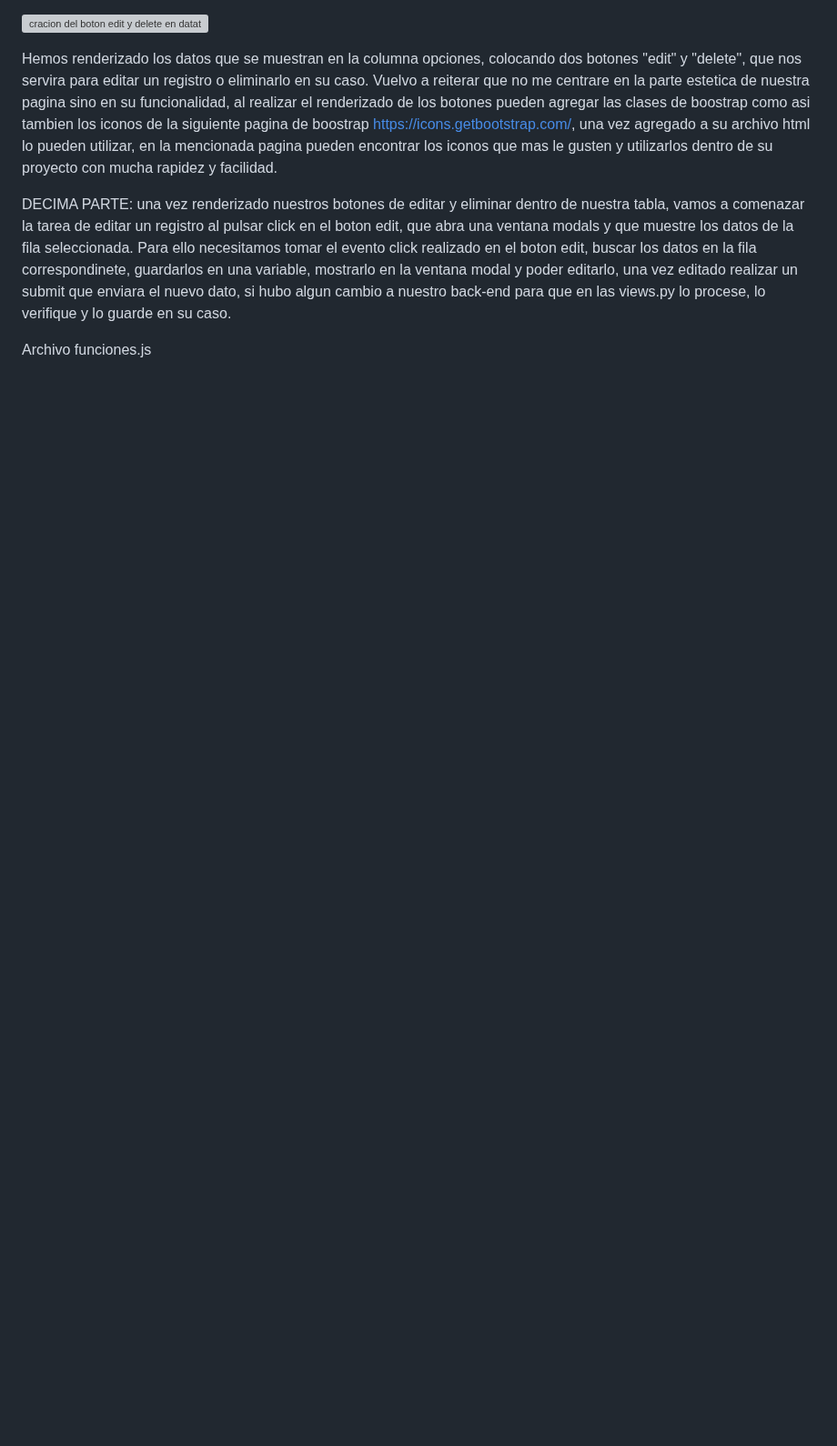
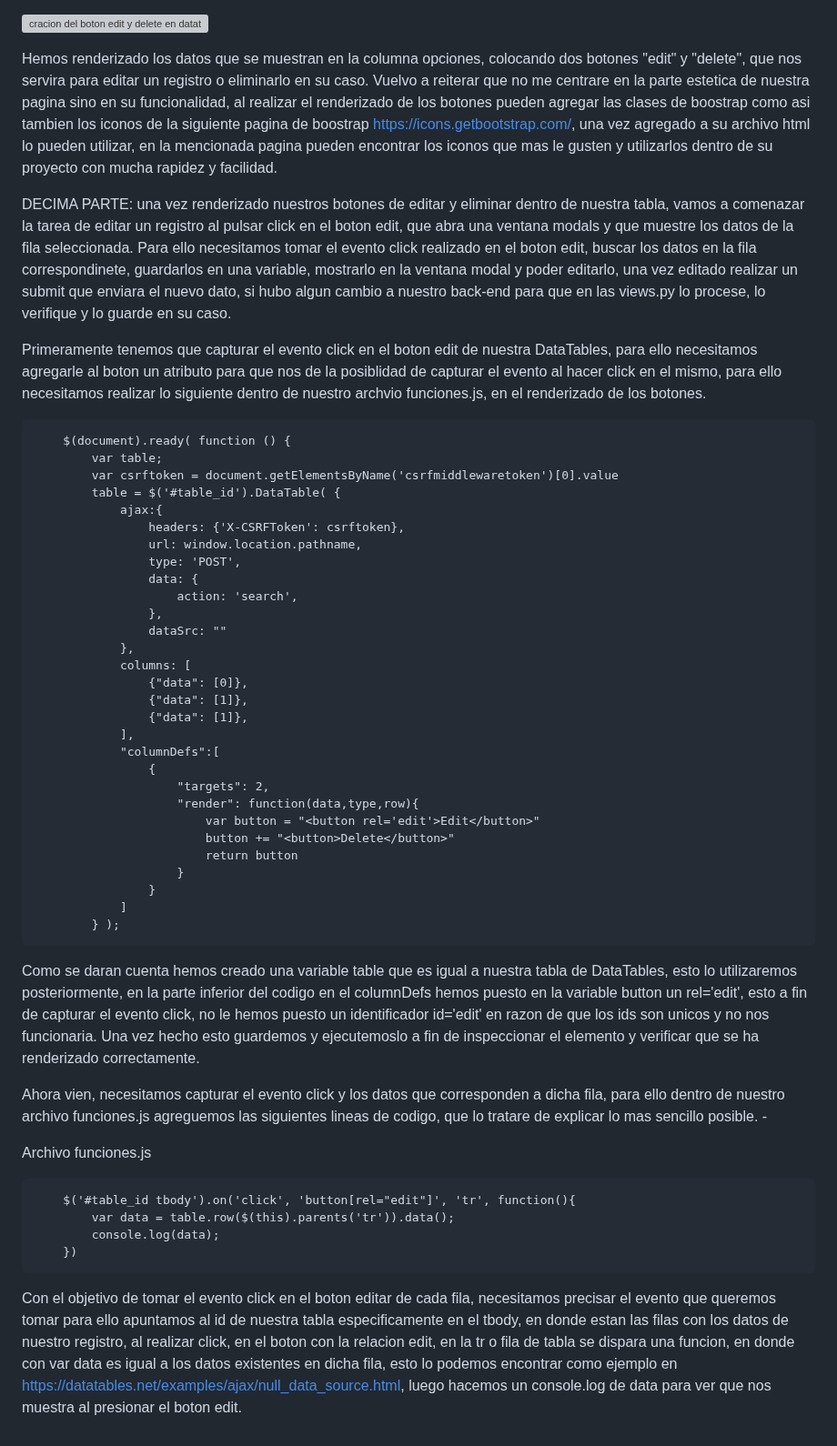
Before and after one commit to Iralak07/Aplicacio-n-web-CRUD-con-Django-JavaScript-y-Ajax-, a Markdown page: README.md, the part around the change. Shown at 91% size. Rendered like a GitHub page; blank space fills up the shorter version; grey boxes are pictures that could not be loaded.

```diff
--- a/README.md
+++ b/README.md
@@ -699,4 +699,47 @@ Hemos renderizado los datos que se muestran en la columna opciones, colocando do
 
 DECIMA PARTE: una vez renderizado nuestros botones de editar y eliminar dentro de nuestra tabla,  vamos a comenazar la tarea de editar un registro al pulsar click en el boton edit, que abra una ventana modals y que muestre los datos de la fila seleccionada. Para ello necesitamos tomar el evento click realizado en el boton edit, buscar los datos en la fila correspondinete, guardarlos en una variable, mostrarlo en la ventana modal y poder editarlo, una vez editado realizar un submit que enviara el nuevo dato, si hubo algun cambio a nuestro back-end para que en las views.py lo procese, lo verifique y lo guarde en su caso.
 
+Primeramente tenemos que capturar el evento click en el boton edit de nuestra DataTables, para ello necesitamos agregarle al boton un atributo para que nos de la posiblidad de capturar el evento al hacer click en el mismo, para ello necesitamos realizar lo siguiente dentro de nuestro archvio funciones.js, en el renderizado de los botones.
+
+        $(document).ready( function () {
+            var table;
+            var csrftoken = document.getElementsByName('csrfmiddlewaretoken')[0].value
+            table = $('#table_id').DataTable( {
+                ajax:{
+                    headers: {'X-CSRFToken': csrftoken},
+                    url: window.location.pathname,
+                    type: 'POST',
+                    data: {
+                        action: 'search',
+                    },
+                    dataSrc: ""
+                },
+                columns: [
+                    {"data": [0]},
+                    {"data": [1]},
+                    {"data": [1]},
+                ],
+                "columnDefs":[
+                    {
+                        "targets": 2,
+                        "render": function(data,type,row){
+                            var button = "<button rel='edit'>Edit</button>"
+                            button += "<button>Delete</button>"
+                            return button
+                        }
+                    }
+                ]
+            } );
+
+Como se daran cuenta hemos creado una variable table que es igual a nuestra tabla de DataTables, esto lo utilizaremos posteriormente, en la parte inferior del codigo en el columnDefs hemos puesto en la variable button un rel='edit', esto a fin de capturar el evento click, no le hemos puesto un identificador id='edit' en razon de que los ids son unicos y no nos funcionaria. Una vez hecho esto guardemos y ejecutemoslo a fin de inspeccionar el elemento y verificar que se ha renderizado correctamente.
+
+Ahora vien, necesitamos capturar el evento click y los datos que corresponden a dicha fila, para ello dentro de nuestro archivo funciones.js agreguemos las siguientes lineas de codigo, que lo tratare de explicar lo mas sencillo posible. -
+
 Archivo funciones.js
+
+        $('#table_id tbody').on('click', 'button[rel="edit"]', 'tr', function(){
+            var data = table.row($(this).parents('tr')).data();
+            console.log(data);
+        })
+
+Con el objetivo de tomar el evento click en el boton editar de cada fila, necesitamos precisar el evento que queremos tomar para ello apuntamos al id de nuestra tabla especificamente en el tbody, en donde estan las filas con los datos de nuestro registro, al realizar click, en el boton con la relacion edit, en la tr o fila de tabla se dispara una funcion, en donde con var data es igual a los datos existentes en dicha fila, esto lo podemos encontrar como ejemplo en https://datatables.net/examples/ajax/null_data_source.html, luego hacemos un console.log de data para ver que nos muestra al presionar el boton edit.
```
